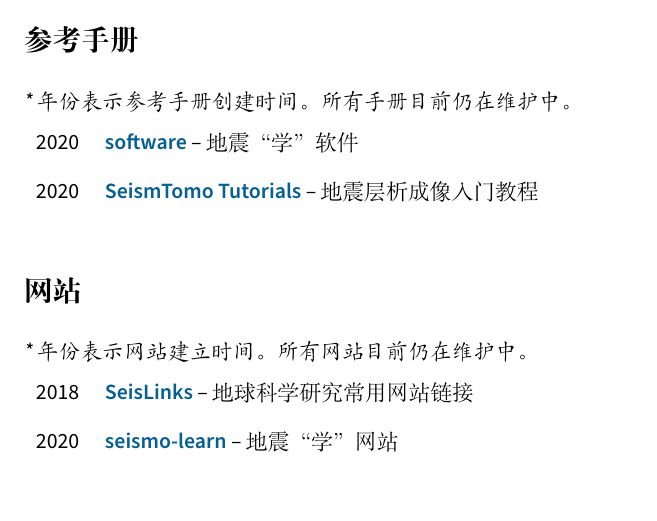
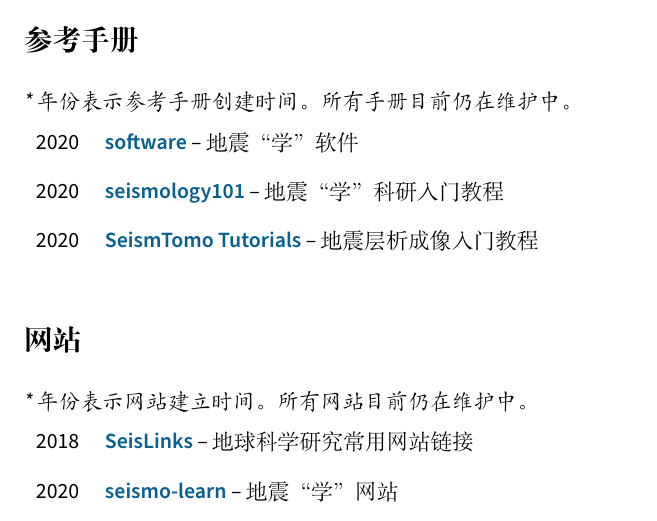
Before and after one commit to core-man/cv-test, a LaTeX CV (cn/cv.tex, which reads cn/manuals.tex): part of page 6 of 6, cut so that both start at the same text. Compiled offline with XeLaTeX.

Commit message:
Add seismology101

```diff
--- a/cn/manuals.tex
+++ b/cn/manuals.tex
@@ -4,5 +4,6 @@
 
 \begin{tabular}{p{0.05\textwidth} p{0.95\textwidth}}
 2020 &	\textbf{\href{https://seismo-learn.org/software/}{software}} -- 地震“学”软件 \\
+2020 &	\textbf{\href{https://seismo-learn.org/seismology101/}{seismology101}} -- 地震“学”科研入门教程 \\
 2020 &  \textbf{\href{https://migg-ntu.github.io/SeisTomo_Tutorials/}{SeismTomo Tutorials}} -- 地震层析成像入门教程 \\
 \end{tabular}
```
Also changed, not shown: en/manuals.tex (+1 -0 lines).
